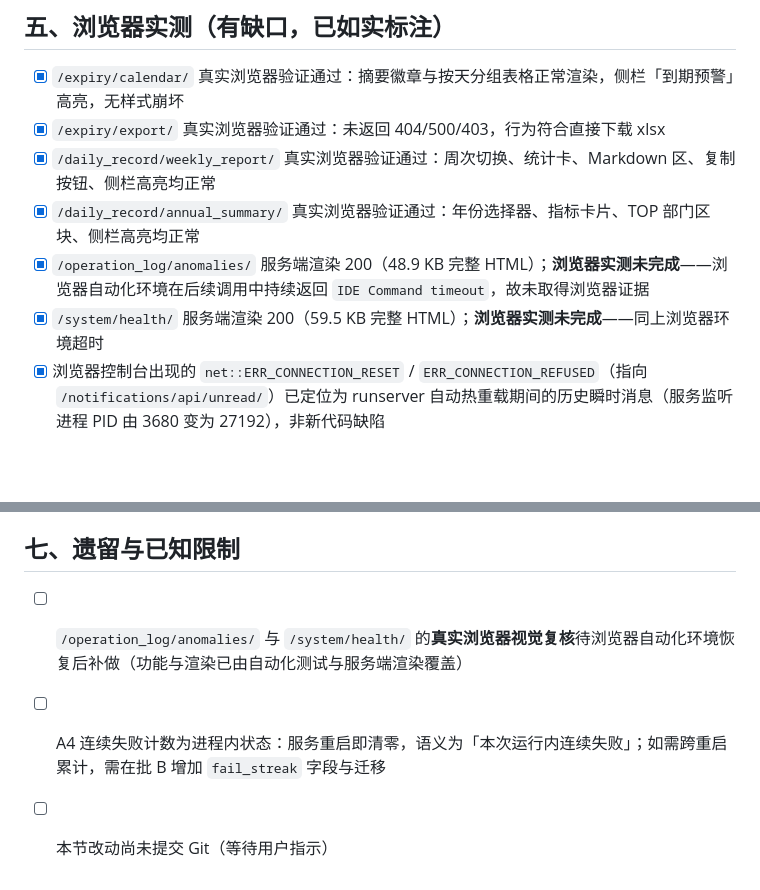
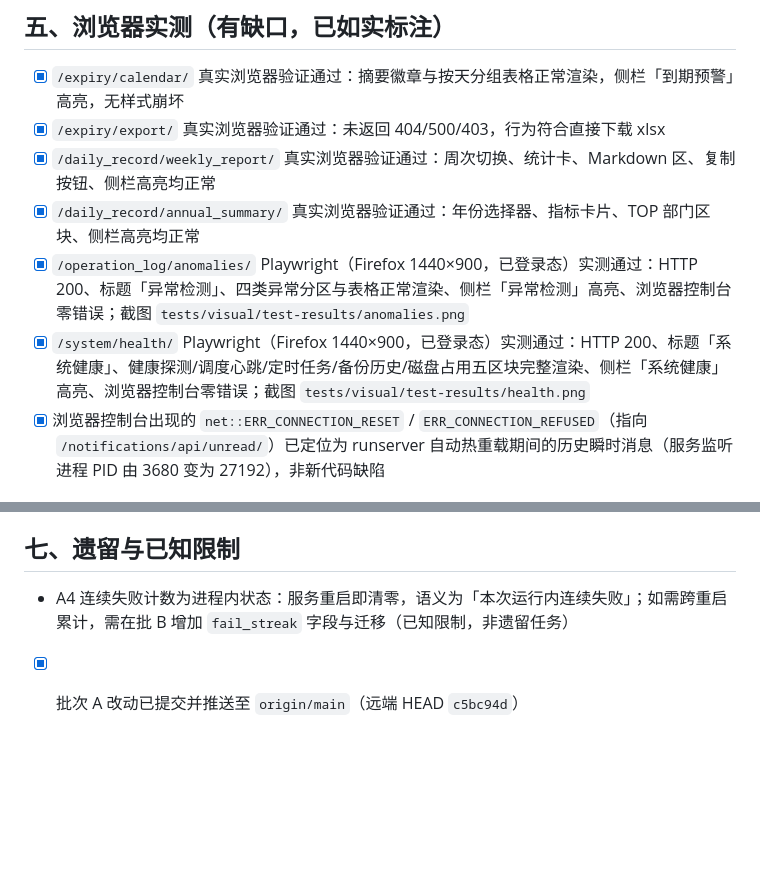
Before and after one commit to jefxff/ai-daily-work-record, a Markdown page: checklist.md, 2 parts joined by grey strips. Rendered like a GitHub page; blank space fills up the shorter version.

Commit message:
docs: 验收清单补齐两个新页面浏览器实测与推送状态

```diff
--- a/checklist.md
+++ b/checklist.md
@@ -54,8 +54,8 @@
 - [x] `/expiry/export/` 真实浏览器验证通过：未返回 404/500/403，行为符合直接下载 xlsx
 - [x] `/daily_record/weekly_report/` 真实浏览器验证通过：周次切换、统计卡、Markdown 区、复制按钮、侧栏高亮均正常
 - [x] `/daily_record/annual_summary/` 真实浏览器验证通过：年份选择器、指标卡片、TOP 部门区块、侧栏高亮均正常
-- [x] `/operation_log/anomalies/` 服务端渲染 200（48.9 KB 完整 HTML）；**浏览器实测未完成**——浏览器自动化环境在后续调用中持续返回 `IDE Command timeout`，故未取得浏览器证据
-- [x] `/system/health/` 服务端渲染 200（59.5 KB 完整 HTML）；**浏览器实测未完成**——同上浏览器环境超时
+- [x] `/operation_log/anomalies/` Playwright（Firefox 1440×900，已登录态）实测通过：HTTP 200、标题「异常检测」、四类异常分区与表格正常渲染、侧栏「异常检测」高亮、浏览器控制台零错误；截图 `tests/visual/test-results/anomalies.png`
+- [x] `/system/health/` Playwright（Firefox 1440×900，已登录态）实测通过：HTTP 200、标题「系统健康」、健康探测/调度心跳/定时任务/备份历史/磁盘占用五区块完整渲染、侧栏「系统健康」高亮、浏览器控制台零错误；截图 `tests/visual/test-results/health.png`
 - [x] 浏览器控制台出现的 `net::ERR_CONNECTION_RESET` / `ERR_CONNECTION_REFUSED`（指向 `/notifications/api/unread/`）已定位为 runserver 自动热重载期间的历史瞬时消息（服务监听进程 PID 由 3680 变为 27192），非新代码缺陷
 
 ## 六、决策点落地情况（对应 spec.md 第 7 节）
@@ -71,6 +71,5 @@
 
 ## 七、遗留与已知限制
 
-- [ ] `/operation_log/anomalies/` 与 `/system/health/` 的**真实浏览器视觉复核**待浏览器自动化环境恢复后补做（功能与渲染已由自动化测试与服务端渲染覆盖）
-- [ ] A4 连续失败计数为进程内状态：服务重启即清零，语义为「本次运行内连续失败」；如需跨重启累计，需在批 B 增加 `fail_streak` 字段与迁移
-- [ ] 本节改动尚未提交 Git（等待用户指示）
+- A4 连续失败计数为进程内状态：服务重启即清零，语义为「本次运行内连续失败」；如需跨重启累计，需在批 B 增加 `fail_streak` 字段与迁移（已知限制，非遗留任务）
+- [x] 批次 A 改动已提交并推送至 `origin/main`（远端 HEAD `c5bc94d`）
```
